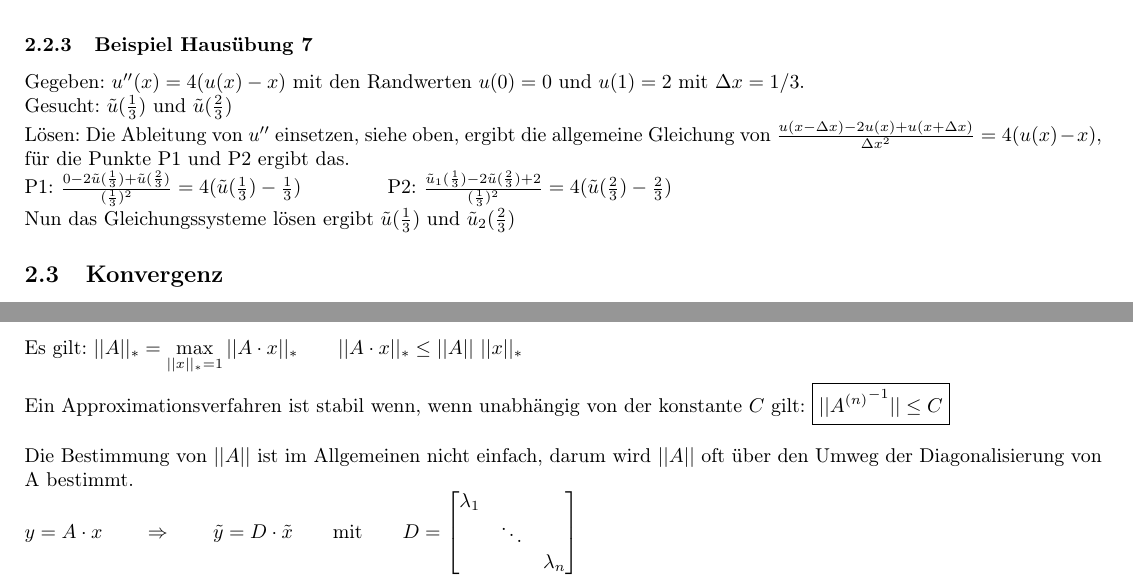
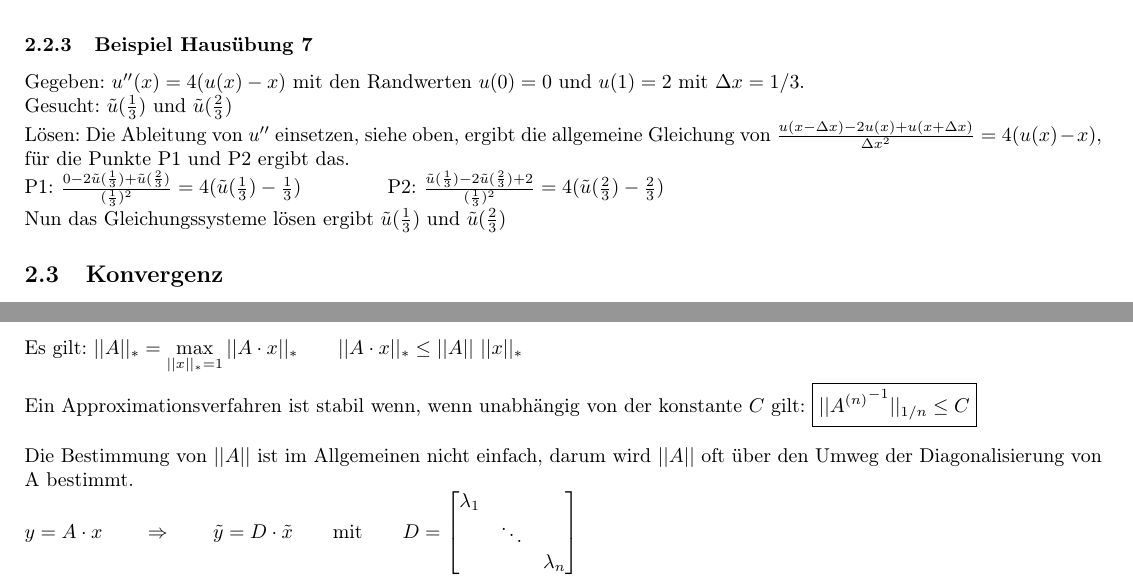
Before and after one commit to p1mueller/partDiff, a LaTeX document (PDGL.tex, which reads Content/Numerik/Numerik.tex): two parts of pages 12 and 13 of 32, joined at a grey line, cut so that both start at the same text. Compiled offline with pdfLaTeX.

Commit message:
Fehler in Numerik korrigiert

```diff
--- a/Content/Numerik/Numerik.tex
+++ b/Content/Numerik/Numerik.tex
@@ -49,9 +49,9 @@ Lösen: Die Ableitung von $ u'' $ einsetzen, siehe oben, ergibt die allgemeine G
 \\
 P1: $ \frac{0-2 \tilde{u}(\frac{1}{3}) + \tilde{u}(\frac{2}{3})}{(\frac{1}{3})^2} =4(\tilde{u}(\frac{1}{3})-\frac{1}{3}) $
 \qquad \qquad
-P2: $ \frac{\tilde{u}_1(\frac{1}{3})-2 \tilde{u}(\frac{2}{3}) + 2}{(\frac{1}{3})^2} =4(\tilde{u}(\frac{2}{3})-\frac{2}{3}) $
+P2: $ \frac{\tilde{u}(\frac{1}{3})-2 \tilde{u}(\frac{2}{3}) + 2}{(\frac{1}{3})^2} =4(\tilde{u}(\frac{2}{3})-\frac{2}{3}) $
 \\
-Nun das Gleichungssysteme lösen ergibt $ \tilde{u}(\frac{1}{3}) $ und $ \tilde{u}_2(\frac{2}{3}) $
+Nun das Gleichungssysteme lösen ergibt $ \tilde{u}(\frac{1}{3}) $ und $ \tilde{u}(\frac{2}{3}) $
 
 
 \subsection{Konvergenz}
@@ -109,7 +109,7 @@ Die Stabilität einer Matrize kann über deren Norm $||A||_*$ bestimmt werden.\\
 Es gilt: $||A||_*=\max\limits_{||x||_*=1}||A\cdot x||_*$\qquad$||A\cdot x||_*\leq||A||~||x||_*$\\
 
 Ein Approximationsverfahren ist stabil wenn, wenn unabhängig von der konstante $C$ gilt:
-$\boxed{||{A^{(n)}}^{-1}||\leq C}$\\
+$\boxed{||{A^{(n)}}^{-1}||_{1/n}\leq C}$\\
 
 
 
```
